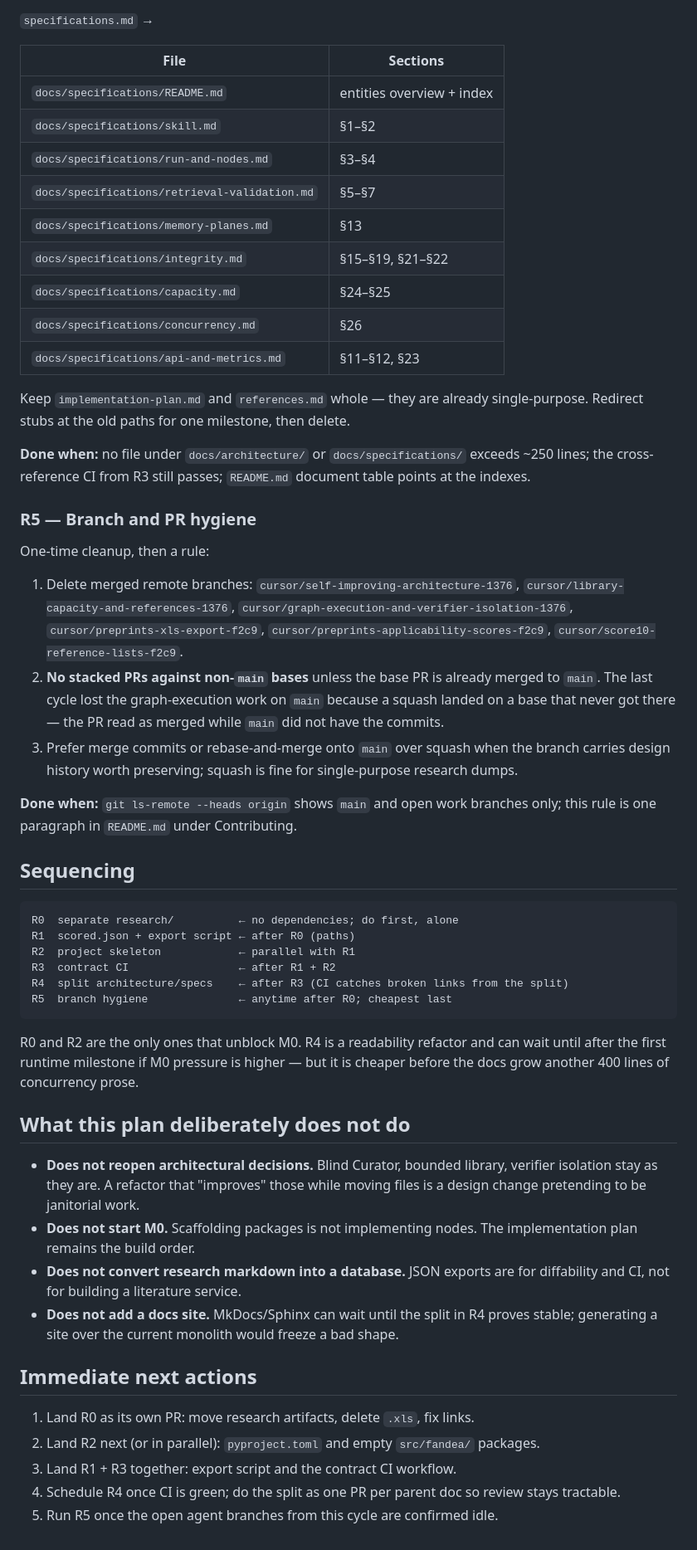
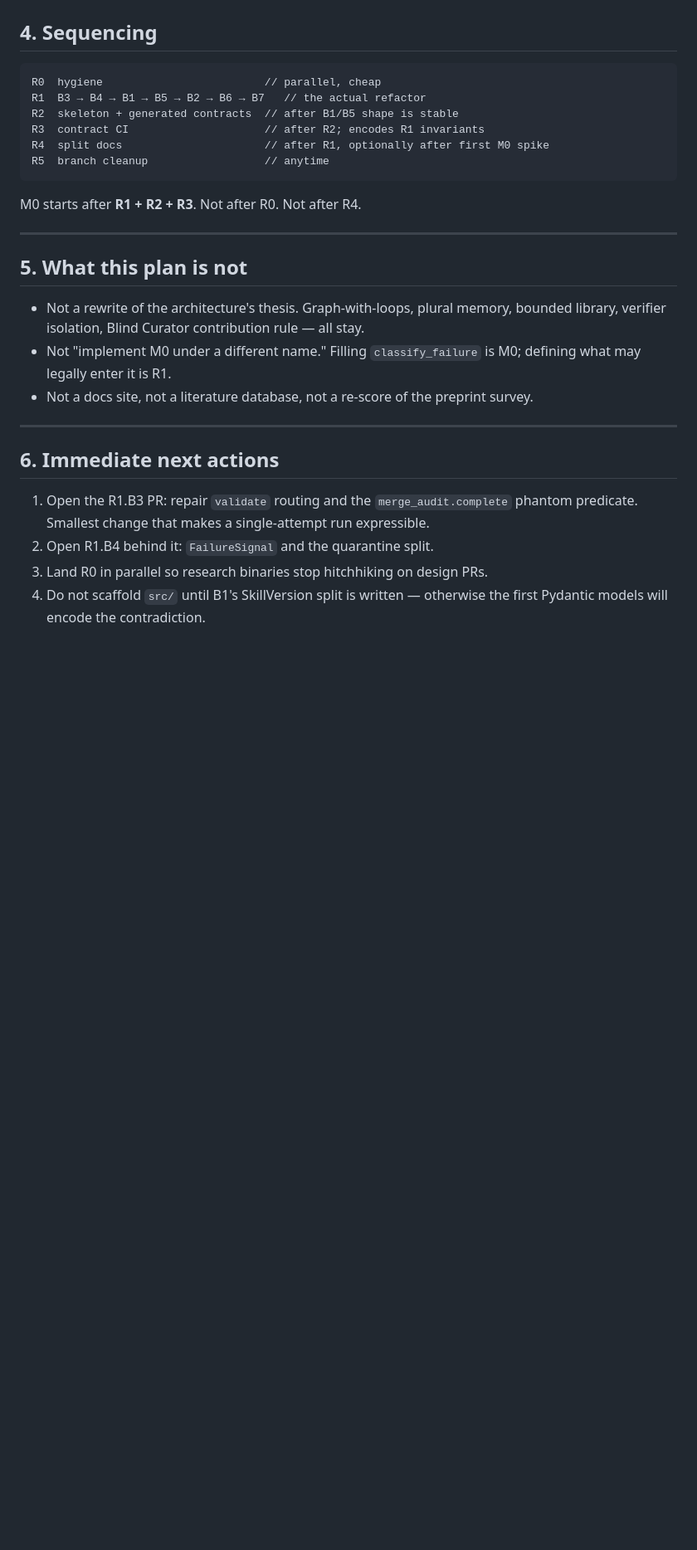
Before and after one commit to quantrobs/recertia, a Markdown page: docs/refactor-plan.md, the part around one of its changes. Shown at 83% size. Rendered like a GitHub page; blank space fills up the shorter version.

````diff
--- a/docs/refactor-plan.md
+++ b/docs/refactor-plan.md
@@ -148,74 +278,33 @@ each original path so existing links keep working:
-`specifications.md` →
-
-| File | Sections |
-| --- | --- |
-| `docs/specifications/README.md` | entities overview + index |
-| `docs/specifications/skill.md` | §1–§2 |
-| `docs/specifications/run-and-nodes.md` | §3–§4 |
-| `docs/specifications/retrieval-validation.md` | §5–§7 |
-| `docs/specifications/memory-planes.md` | §13 |
-| `docs/specifications/integrity.md` | §15–§19, §21–§22 |
-| `docs/specifications/capacity.md` | §24–§25 |
-| `docs/specifications/concurrency.md` | §26 |
-| `docs/specifications/api-and-metrics.md` | §11–§12, §23 |
-
-Keep `implementation-plan.md` and `references.md` whole — they are already single-purpose.
-Redirect stubs at the old paths for one milestone, then delete.
-
-**Done when:** no file under `docs/architecture/` or `docs/specifications/` exceeds ~250 lines;
-the cross-reference CI from R3 still passes; `README.md` document table points at the indexes.
-
-### R5 — Branch and PR hygiene
-
-One-time cleanup, then a rule:
-
-1. Delete merged remote branches:
-   `cursor/self-improving-architecture-1376`,
-   `cursor/library-capacity-and-references-1376`,
-   `cursor/graph-execution-and-verifier-isolation-1376`,
-   `cursor/preprints-xls-export-f2c9`,
-   `cursor/preprints-applicability-scores-f2c9`,
-   `cursor/score10-reference-lists-f2c9`.
-2. **No stacked PRs against non-`main` bases** unless the base PR is already merged to `main`.
-   The last cycle lost the graph-execution work on `main` because a squash landed on a base that
-   never got there — the PR read as merged while `main` did not have the commits.
-3. Prefer merge commits or rebase-and-merge onto `main` over squash when the branch carries
-   design history worth preserving; squash is fine for single-purpose research dumps.
-
-**Done when:** `git ls-remote --heads origin` shows `main` and open work branches only; this
-rule is one paragraph in `README.md` under Contributing.
-
-## Sequencing
+## 4. Sequencing
 
 ```text
-R0  separate research/          ← no dependencies; do first, alone
-R1  scored.json + export script ← after R0 (paths)
-R2  project skeleton            ← parallel with R1
-R3  contract CI                 ← after R1 + R2
-R4  split architecture/specs    ← after R3 (CI catches broken links from the split)
-R5  branch hygiene              ← anytime after R0; cheapest last
+R0  hygiene                         // parallel, cheap
+R1  B3 → B4 → B1 → B5 → B2 → B6 → B7   // the actual refactor
+R2  skeleton + generated contracts  // after B1/B5 shape is stable
+R3  contract CI                     // after R2; encodes R1 invariants
+R4  split docs                      // after R1, optionally after first M0 spike
+R5  branch cleanup                  // anytime
 ```
 
-R0 and R2 are the only ones that unblock M0. R4 is a readability refactor and can wait until
-after the first runtime milestone if M0 pressure is higher — but it is cheaper before the docs
-grow another 400 lines of concurrency prose.
+M0 starts after **R1 + R2 + R3**. Not after R0. Not after R4.
 
-## What this plan deliberately does not do
+---
 
-- **Does not reopen architectural decisions.** Blind Curator, bounded library, verifier
-  isolation stay as they are. A refactor that "improves" those while moving files is a design
-  change pretending to be janitorial work.
-- **Does not start M0.** Scaffolding packages is not implementing nodes. The implementation
-  plan remains the build order.
-- **Does not convert research markdown into a database.** JSON exports are for diffability and
-  CI, not for building a literature service.
-- **Does not add a docs site.** MkDocs/Sphinx can wait until the split in R4 proves stable;
-  generating a site over the current monolith would freeze a bad shape.
+## 5. What this plan is not
 
-## Immediate next actions
+- Not a rewrite of the architecture's thesis. Graph-with-loops, plural memory, bounded
+  library, verifier isolation, Blind Curator contribution rule — all stay.
+- Not "implement M0 under a different name." Filling `classify_failure` is M0; defining
+  what may legally enter it is R1.
+- Not a docs site, not a literature database, not a re-score of the preprint survey.
 
-1. Land R0 as its own PR: move research artifacts, delete `.xls`, fix links.
-2. Land R2 next (or in parallel): `pyproject.toml` and empty `src/fandea/` packages.
-3. Land R1 + R3 together: export script and the contract CI workflow.
-4. Schedule R4 once CI is green; do the split as one PR per parent doc so review stays tractable.
-5. Run R5 once the open agent branches from this cycle are confirmed idle.
+---
+
+## 6. Immediate next actions
+
+1. Open the R1.B3 PR: repair `validate` routing and the `merge_audit.complete` phantom
+   predicate. Smallest change that makes a single-attempt run expressible.
+2. Open R1.B4 behind it: `FailureSignal` and the quarantine split.
+3. Land R0 in parallel so research binaries stop hitchhiking on design PRs.
+4. Do not scaffold `src/` until B1's SkillVersion split is written — otherwise the first
+   Pydantic models will encode the contradiction.
````
Also changed, not shown: other parts of docs/refactor-plan.md (+253 -123 lines).
